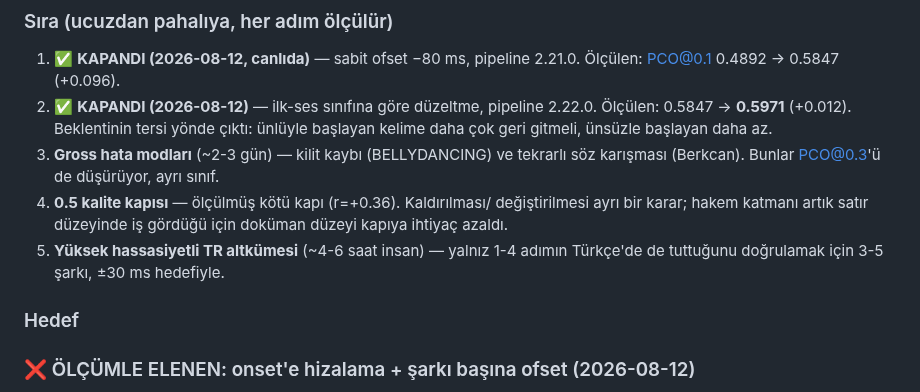
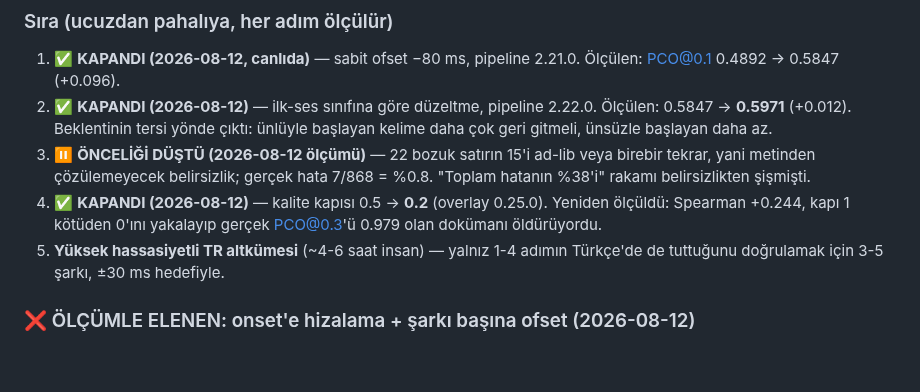
Before and after one commit to csermet/kashi, a Markdown page: docs/research/faz-8-degerlendirme-ve-faz-9-plani.md, the part around the change. Drawn GitHub-style; blank space fills up the shorter version.

Commit message:
docs: repair heading order and mark phase-9 items 3 and 4
Item 3 is deprioritised by its own measurement (15 of 22 'gross errors' are
ad-libs or exact repeats — ambiguity, partly a matcher artifact), item 4 is
closed by the gate change.

```diff
--- a/docs/research/faz-8-degerlendirme-ve-faz-9-plani.md
+++ b/docs/research/faz-8-degerlendirme-ve-faz-9-plani.md
@@ -138,15 +138,14 @@ yapılır, Türkçe'de küçük bir yüksek-hassasiyet altkümesiyle doğrulanı
    pipeline 2.22.0. Ölçülen: 0.5847 → **0.5971** (+0.012). Beklentinin tersi
    yönde çıktı: ünlüyle başlayan kelime daha çok geri gitmeli, ünsüzle
    başlayan daha az.
-3. **Gross hata modları** (~2-3 gün) — kilit kaybı (BELLYDANCING) ve tekrarlı
-   söz karışması (Berkcan). Bunlar PCO@0.3'ü de düşürüyor, ayrı sınıf.
-4. **0.5 kalite kapısı** — ölçülmüş kötü kapı (r=+0.36). Kaldırılması/
-   değiştirilmesi ayrı bir karar; hakem katmanı artık satır düzeyinde iş
-   gördüğü için doküman düzeyi kapıya ihtiyaç azaldı.
+3. ⏸️ **ÖNCELİĞİ DÜŞTÜ (2026-08-12 ölçümü)** — 22 bozuk satırın 15'i ad-lib
+   veya birebir tekrar, yani metinden çözülemeyecek belirsizlik; gerçek hata
+   7/868 = %0.8. "Toplam hatanın %38'i" rakamı belirsizlikten şişmişti.
+4. ✅ **KAPANDI (2026-08-12)** — kalite kapısı 0.5 → **0.2** (overlay 0.25.0).
+   Yeniden ölçüldü: Spearman +0.244, kapı 1 kötüden 0'ını yakalayıp gerçek
+   PCO@0.3'ü 0.979 olan dokümanı öldürüyordu.
 5. **Yüksek hassasiyetli TR altkümesi** (~4-6 saat insan) — yalnız 1-4 adımın
    Türkçe'de de tuttuğunu doğrulamak için 3-5 şarkı, ±30 ms hedefiyle.
-
-### Hedef
 
 ### ❌ ÖLÇÜMLE ELENEN: onset'e hizalama + şarkı başına ofset (2026-08-12)
 
```
